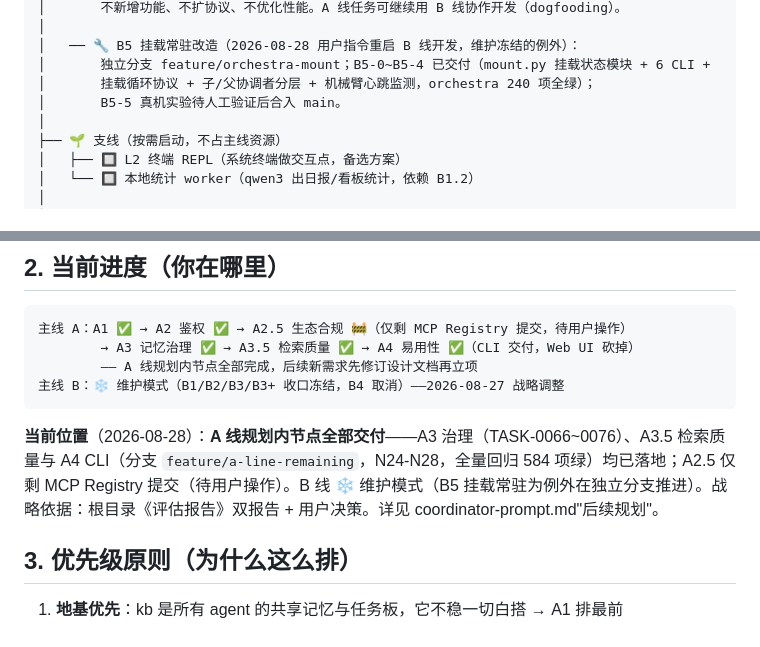
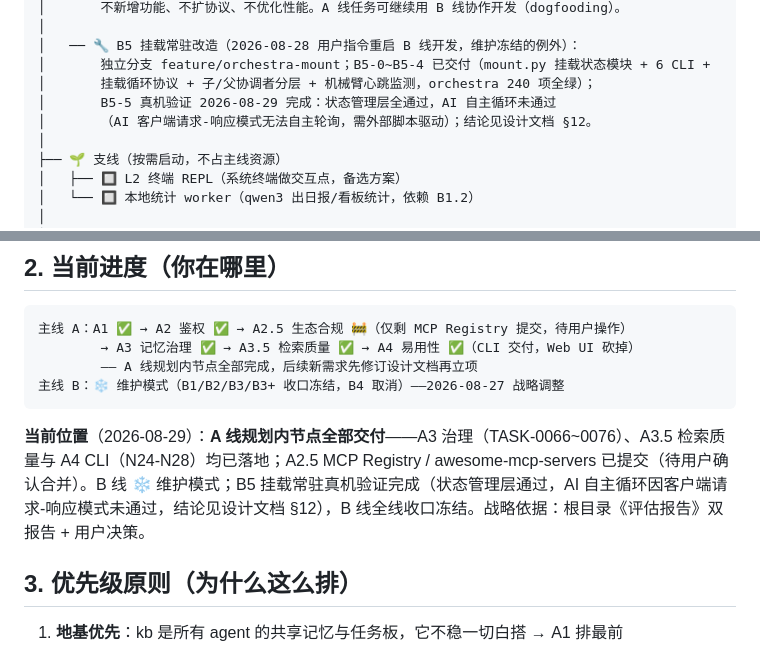
Before and after one commit to fish827-08/rag-kb, a Markdown page: ROADMAP.md, 2 parts joined by grey strips. GitHub-like rendering.

Commit message:
文档: B5挂载常驻真机验证收口——状态管理层全通过，AI自主循环因客户端请求-响应模式未通过（结论见设计文档§12），B线全线冻结

````diff
--- a/ROADMAP.md
+++ b/ROADMAP.md
@@ -95,7 +95,8 @@ rag-kb 生产级本地多Agent体系
 │   ── 🔧 B5 挂载常驻改造（2026-08-28 用户指令重启 B 线开发，维护冻结的例外）：
 │       独立分支 feature/orchestra-mount；B5-0~B5-4 已交付（mount.py 挂载状态模块 + 6 CLI +
 │       挂载循环协议 + 子/父协调者分层 + 机械臂心跳监测，orchestra 240 项全绿）；
-│       B5-5 真机实验待人工验证后合入 main。
+│       B5-5 真机验证 2026-08-29 完成：状态管理层全通过，AI 自主循环未通过
+│       （AI 客户端请求-响应模式无法自主轮询，需外部脚本驱动）；结论见设计文档 §12。
 │
 ├── 🌱 支线（按需启动，不占主线资源）
 │   ├── 🔲 L2 终端 REPL（系统终端做交互点，备选方案）
@@ -114,7 +115,7 @@ rag-kb 生产级本地多Agent体系
 主线 B：❄️ 维护模式（B1/B2/B3/B3+ 收口冻结，B4 取消）——2026-08-27 战略调整
 ```
 
-**当前位置**（2026-08-28）：**A 线规划内节点全部交付**——A3 治理（TASK-0066~0076）、A3.5 检索质量与 A4 CLI（分支 `feature/a-line-remaining`，N24-N28，全量回归 584 项绿）均已落地；A2.5 仅剩 MCP Registry 提交（待用户操作）。B 线 ❄️ 维护模式（B5 挂载常驻为例外在独立分支推进）。战略依据：根目录《评估报告》双报告 + 用户决策。详见 coordinator-prompt.md"后续规划"。
+**当前位置**（2026-08-29）：**A 线规划内节点全部交付**——A3 治理（TASK-0066~0076）、A3.5 检索质量与 A4 CLI（N24-N28）均已落地；A2.5 MCP Registry / awesome-mcp-servers 已提交（待用户确认合并）。B 线 ❄️ 维护模式；B5 挂载常驻真机验证完成（状态管理层通过，AI 自主循环因客户端请求-响应模式未通过，结论见设计文档 §12），B 线全线收口冻结。战略依据：根目录《评估报告》双报告 + 用户决策。
 
 ## 3. 优先级原则（为什么这么排）
 
````
Also changed, not shown: PROJECT.md (+1 -1 lines), 1 other file.
